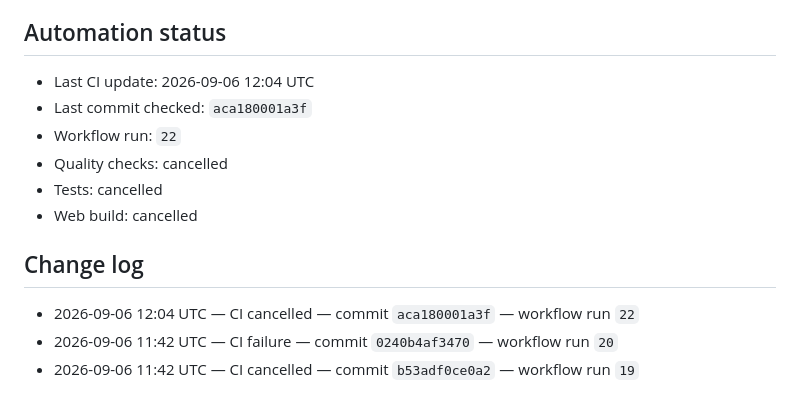
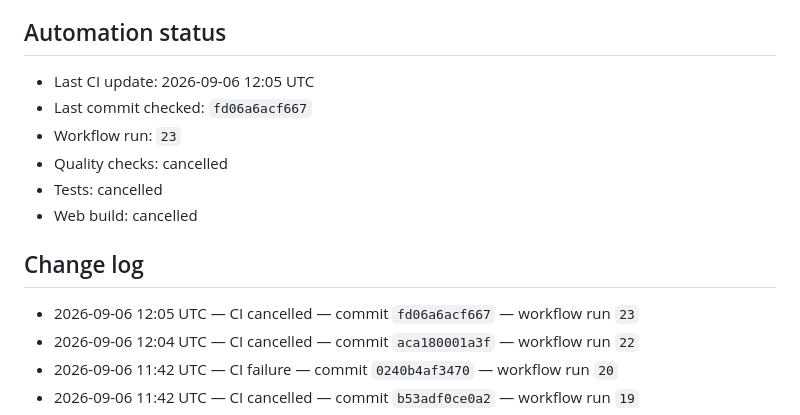
Before and after one commit to Asian-ubong/AURENZA-BROKER, a Markdown page: docs/module-progress.md, the part around the change. GitHub-like rendering.

Commit message:
docs: update CI status [skip ci]

```diff
--- a/docs/module-progress.md
+++ b/docs/module-progress.md
@@ -62,9 +62,9 @@ A module is complete only when these are satisfied:
 ## Automation status
 
 <!-- CI_STATUS_START -->
-- Last CI update: 2026-09-06 12:04 UTC
-- Last commit checked: `aca180001a3f`
-- Workflow run: `22`
+- Last CI update: 2026-09-06 12:05 UTC
+- Last commit checked: `fd06a6acf667`
+- Workflow run: `23`
 - Quality checks: cancelled
 - Tests: cancelled
 - Web build: cancelled
@@ -73,6 +73,7 @@ A module is complete only when these are satisfied:
 ## Change log
 
 <!-- CHANGELOG_START -->
+- 2026-09-06 12:05 UTC — CI cancelled — commit `fd06a6acf667` — workflow run `23`
 - 2026-09-06 12:04 UTC — CI cancelled — commit `aca180001a3f` — workflow run `22`
 - 2026-09-06 11:42 UTC — CI failure — commit `0240b4af3470` — workflow run `20`
 - 2026-09-06 11:42 UTC — CI cancelled — commit `b53adf0ce0a2` — workflow run `19`
```
